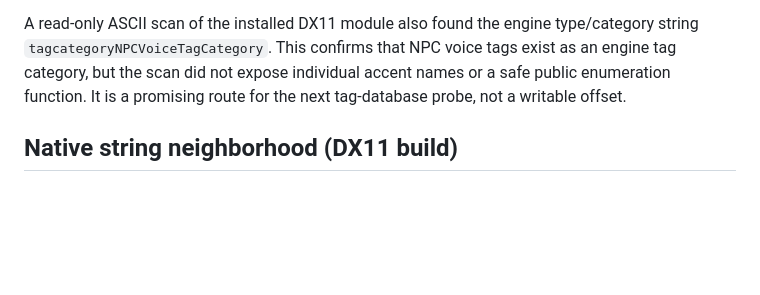
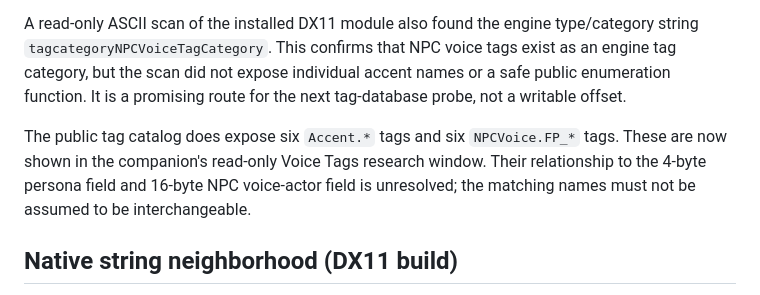
Before and after one commit to Serofix-code/watch-dogs-legion-community-sdk, a Markdown page: research/notes/voice-accent-probe.md, the part around the change. Rendered like a GitHub page; blank space fills up the shorter version.

Commit message:
Document accent and NPC voice tag candidates

```diff
--- a/research/notes/voice-accent-probe.md
+++ b/research/notes/voice-accent-probe.md
@@ -7,6 +7,8 @@ The current evidence does **not** identify a standalone country-accent field. Th
 The strongest new lead is the discovered runtime symbol `ChangePlayerGkModelFromHumanConfigAndVoiceActor`. It explicitly accepts a `HUMAN_CONFIG` and a `VOICE_ACTOR` resource, which is a better path for testing alternate voice banks than directly editing the 8-byte pitch/modulation profile. Its resource formats, argument ABI, thread affinity, and relationship to persistent operative data remain unresolved.
 
 A read-only ASCII scan of the installed DX11 module also found the engine type/category string `tagcategoryNPCVoiceTagCategory`. This confirms that NPC voice tags exist as an engine tag category, but the scan did not expose individual accent names or a safe public enumeration function. It is a promising route for the next tag-database probe, not a writable offset.
+
+The public tag catalog does expose six `Accent.*` tags and six `NPCVoice.FP_*` tags. These are now shown in the companion's read-only Voice Tags research window. Their relationship to the 4-byte persona field and 16-byte NPC voice-actor field is unresolved; the matching names must not be assumed to be interchangeable.
 
 ## Native string neighborhood (DX11 build)
 
```
